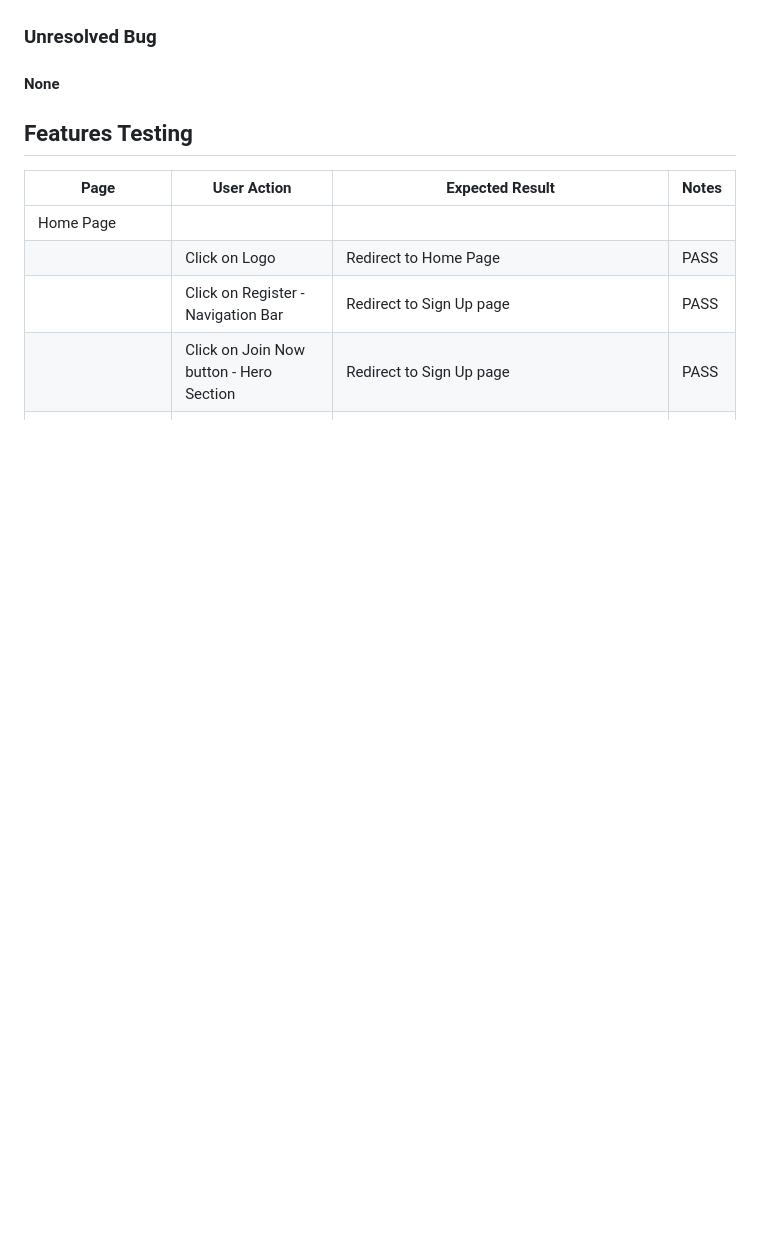
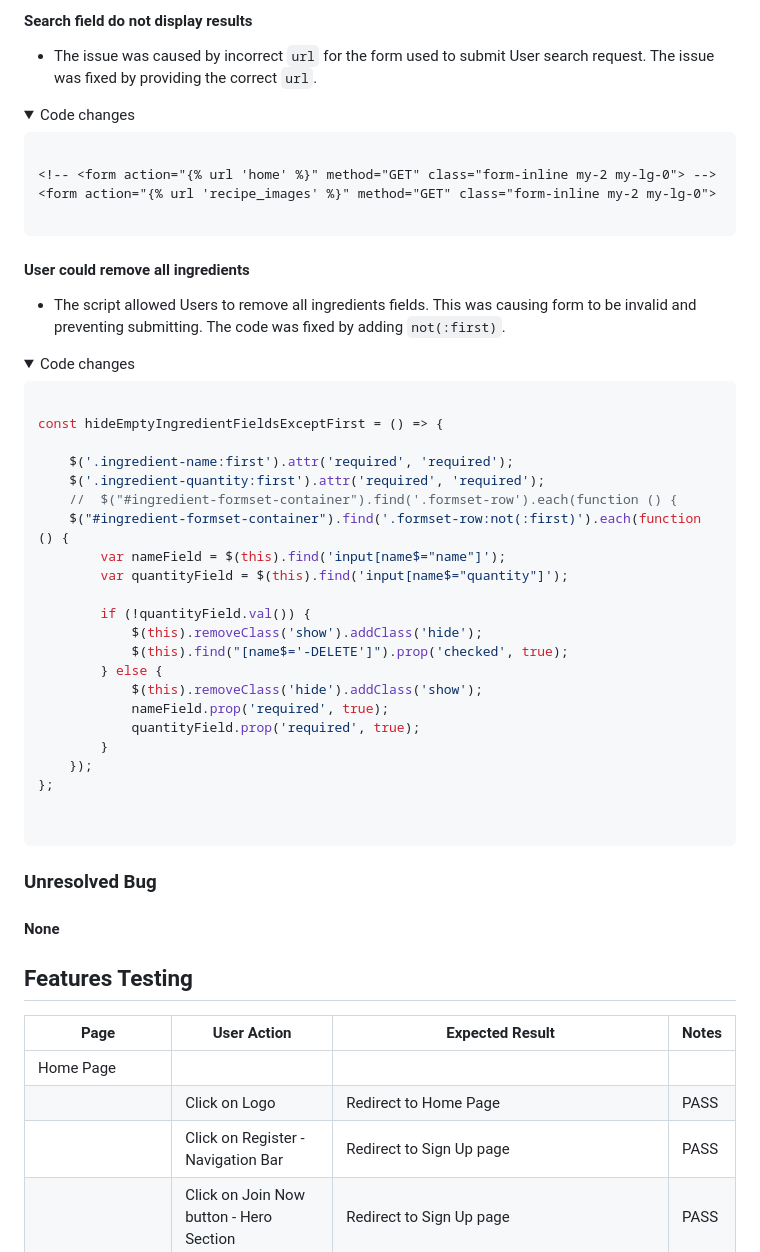
Before and after one commit to ObiOne84/django-chefs-helper, a Markdown page: TESTING.md, the part around one of its changes. Rendered like a GitHub page; folded sections open; blank space fills up the shorter version.

Commit message:
Add resolved and unresolved bugs content to testing.md file

````diff
--- a/TESTING.md
+++ b/TESTING.md
@@ -274,0 +351,52 @@ Device testing encompassed a diverse range of devices, including iPhone 12 Pro,
+</details>
+
+#### Search field do not display results
+
+* The issue was caused by incorrect `url` for the form used to submit User search request. The issue was fixed by providing the correct `url`.
+
+<details>
+<summary> Code changes
+</summary>
+
+```html
+
+<!-- <form action="{% url 'home' %}" method="GET" class="form-inline my-2 my-lg-0"> -->
+<form action="{% url 'recipe_images' %}" method="GET" class="form-inline my-2 my-lg-0">
+
+```
+
+</details>
+
+#### User could remove all ingredients
+
+* The script allowed Users to remove all ingredients fields. This was causing form to be invalid and preventing submitting. The code was fixed by adding `not(:first)`.
+
+<details>
+<summary> Code changes
+</summary>
+
+```javascript
+
+const hideEmptyIngredientFieldsExceptFirst = () => {
+
+    $('.ingredient-name:first').attr('required', 'required');
+    $('.ingredient-quantity:first').attr('required', 'required');
+    //  $("#ingredient-formset-container").find('.formset-row').each(function () {
+    $("#ingredient-formset-container").find('.formset-row:not(:first)').each(function () {
+        var nameField = $(this).find('input[name$="name"]');
+        var quantityField = $(this).find('input[name$="quantity"]');
+
+        if (!quantityField.val()) {
+            $(this).removeClass('show').addClass('hide');
+            $(this).find("[name$='-DELETE']").prop('checked', true);
+        } else {
+            $(this).removeClass('hide').addClass('show');
+            nameField.prop('required', true);
+            quantityField.prop('required', true);
+        }
+    });
+};
+
+
+```
+
````
Also changed, not shown: other parts of TESTING.md (+80 -3 lines).
